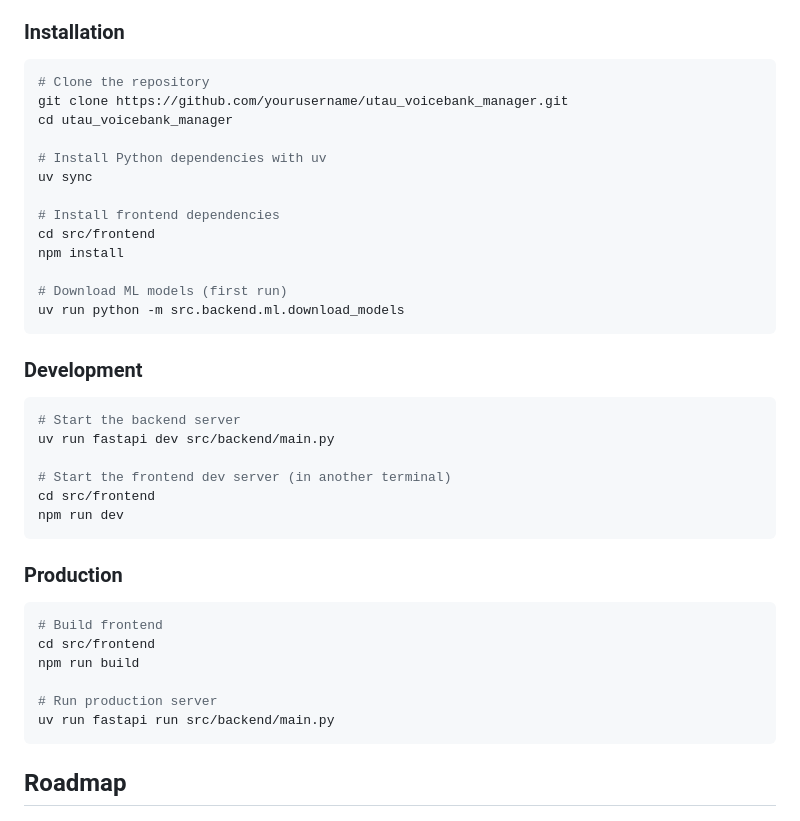
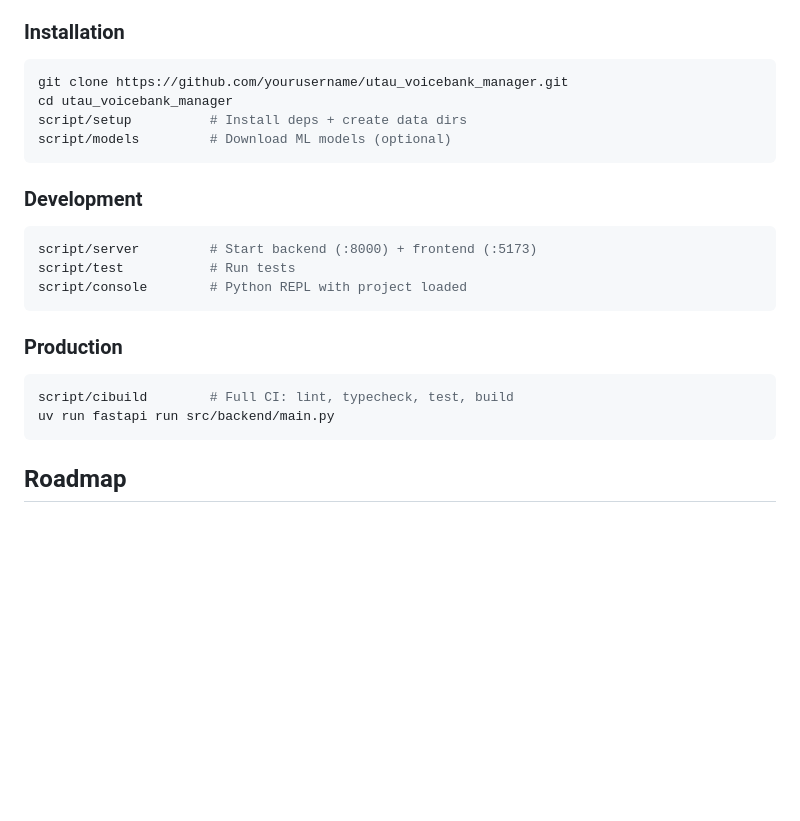
Before and after one commit to tyevans/utau_voicebank_manager, a Markdown page: README.md, the part around the change. Drawn GitHub-style; blank space fills up the shorter version.

````diff
--- a/README.md
+++ b/README.md
@@ -237,40 +237,24 @@ _あかさ.wav=a さ,550,110,-180,75,35
 ### Installation
 
 ```bash
-# Clone the repository
 git clone https://github.com/yourusername/utau_voicebank_manager.git
 cd utau_voicebank_manager
-
-# Install Python dependencies with uv
-uv sync
-
-# Install frontend dependencies
-cd src/frontend
-npm install
-
-# Download ML models (first run)
-uv run python -m src.backend.ml.download_models
+script/setup          # Install deps + create data dirs
+script/models         # Download ML models (optional)
 ```
 
 ### Development
 
 ```bash
-# Start the backend server
-uv run fastapi dev src/backend/main.py
-
-# Start the frontend dev server (in another terminal)
-cd src/frontend
-npm run dev
+script/server         # Start backend (:8000) + frontend (:5173)
+script/test           # Run tests
+script/console        # Python REPL with project loaded
 ```
 
 ### Production
 
 ```bash
-# Build frontend
-cd src/frontend
-npm run build
-
-# Run production server
+script/cibuild        # Full CI: lint, typecheck, test, build
 uv run fastapi run src/backend/main.py
 ```
 
````
Also changed, not shown: CLAUDE.md (+6 -15 lines).
